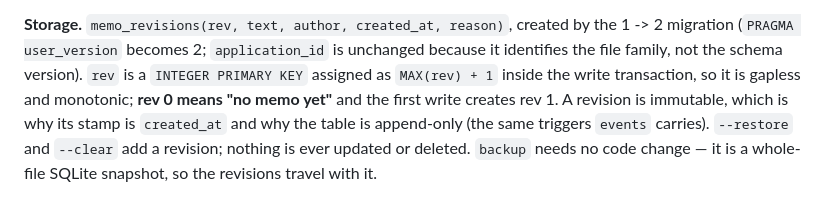
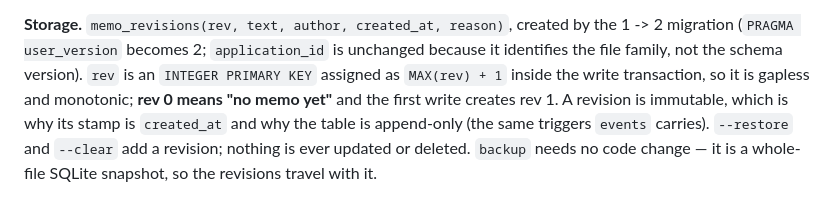
Before and after one commit to sangingeum/tackboard, a Markdown page: DESIGN.md, the part around the change. Rendered like a GitHub page.

Commit message:
docs: fix three copy-editing slips in the memo release notes
- CHANGELOG.md: drop the stray double blank line under "### Changed".
- SKILL.md: separate best-practice 18 from the "## Pitfalls" heading with a
  blank line.
- DESIGN.md: "a `INTEGER PRIMARY KEY`" reads "an `INTEGER PRIMARY KEY`".

Prose and whitespace only; no behaviour or version change.

```diff
--- a/DESIGN.md
+++ b/DESIGN.md
@@ -296,7 +296,7 @@ never appears in `board`, `list`, `next` or `counts`.
 **Storage.** `memo_revisions(rev, text, author, created_at, reason)`, created by
 the 1 -> 2 migration (`PRAGMA user_version` becomes 2; `application_id` is
 unchanged because it identifies the file family, not the schema version). `rev`
-is a `INTEGER PRIMARY KEY` assigned as `MAX(rev) + 1` inside the write
+is an `INTEGER PRIMARY KEY` assigned as `MAX(rev) + 1` inside the write
 transaction, so it is gapless and monotonic; **rev 0 means "no memo yet"** and
 the first write creates rev 1. A revision is immutable, which is why its stamp
 is `created_at` and why the table is append-only (the same triggers `events`
```
Also changed, not shown: CHANGELOG.md (+0 -1 lines), SKILL.md (+1 -0 lines).
